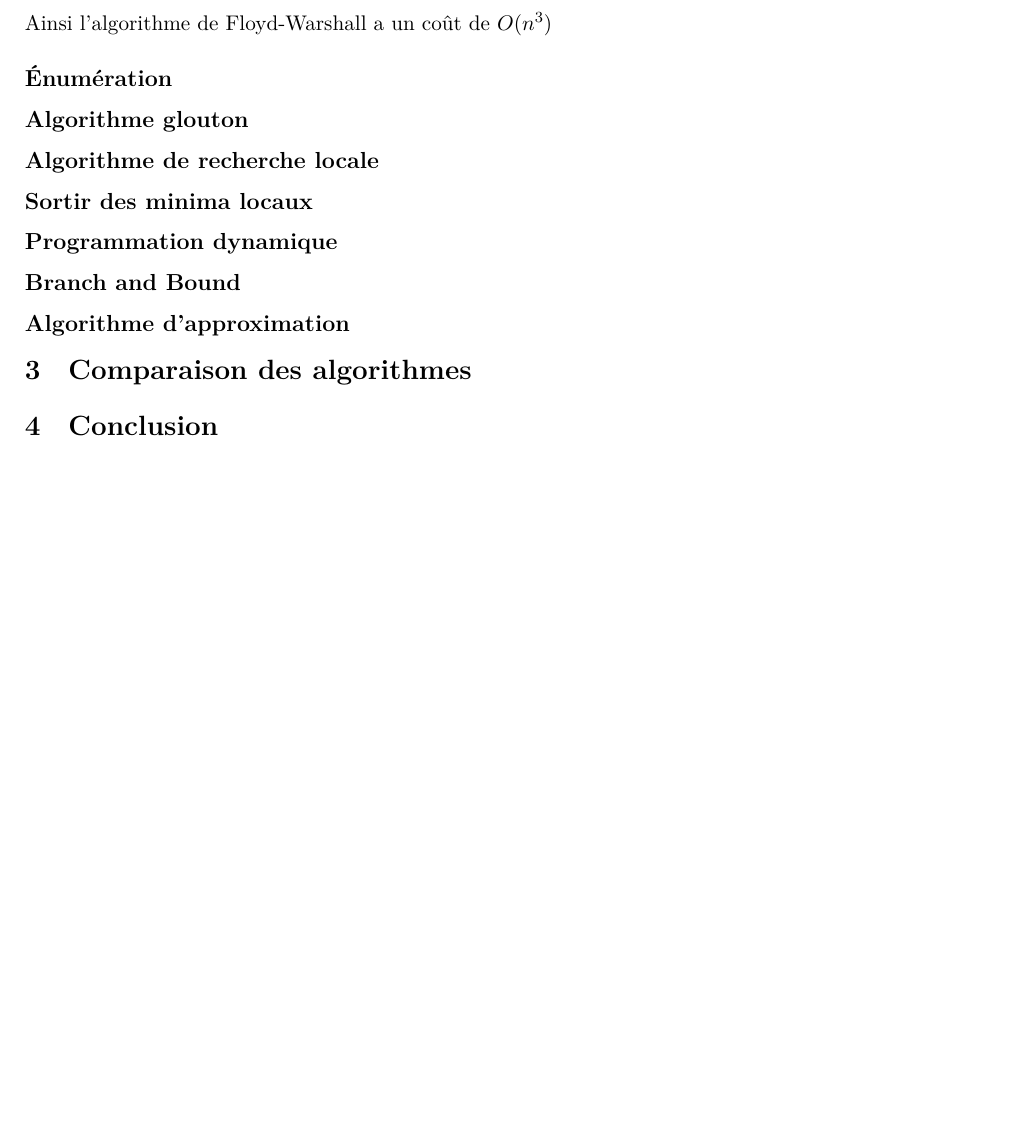
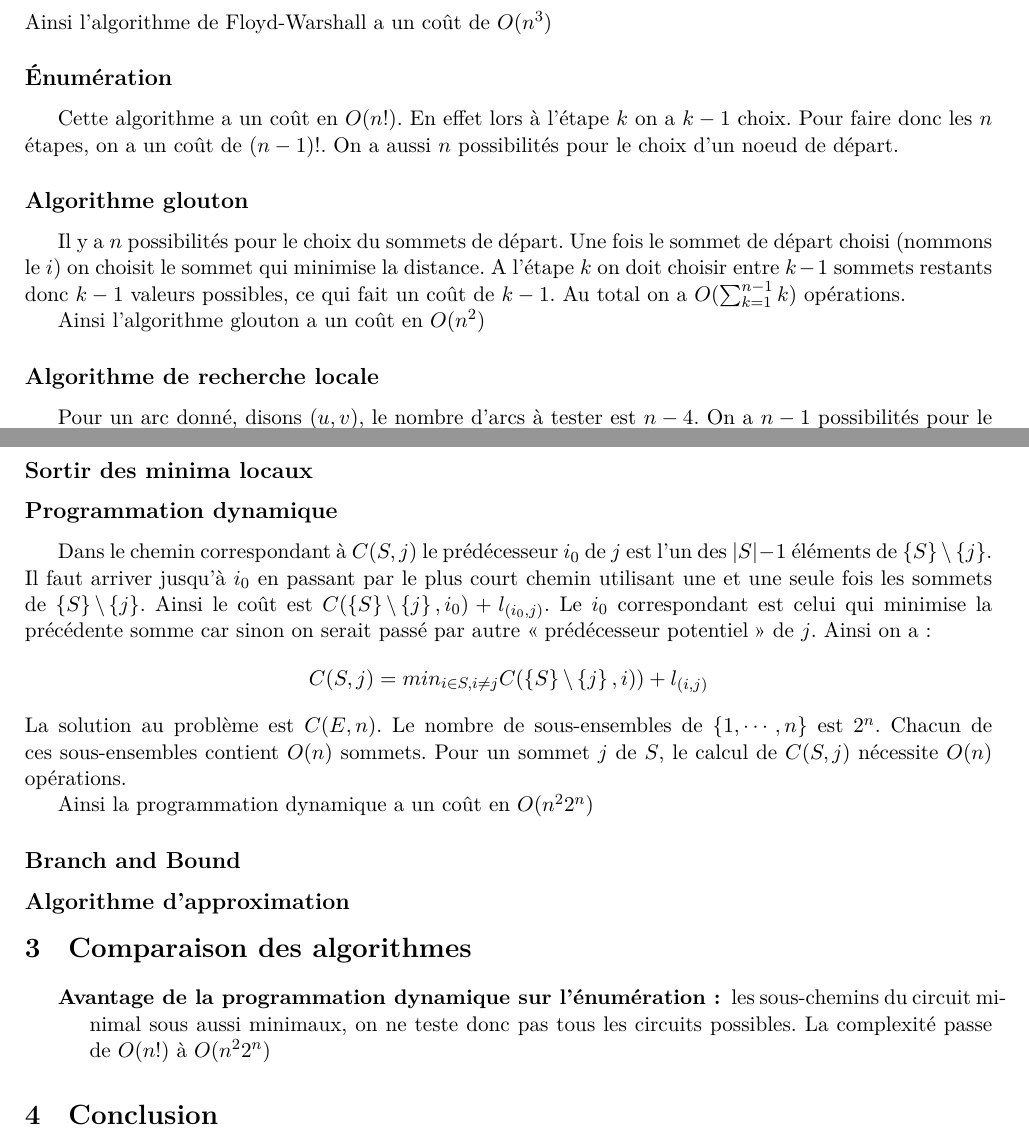
Before and after one commit to quentinpigne/TP_Algo_TSP, a LaTeX document (rapport/algo.tex): part of the page before the commit and two parts of pages 1 and 2 of 2 after it, the two joined at a grey line, cut so that both start at the same text, the shorter picture padded with empty space. Compiled offline with XeLaTeX.

Commit message:
Mise a jour du rappor

```diff
--- a/rapport/algo.tex
+++ b/rapport/algo.tex
@@ -54,20 +43,43 @@ Nous fallant calculer la matrice des $d^{n}(i,j)$, le coeur de l'algorithme de F
 Ainsi l'algorithme de Floyd-Warshall a un coût de $O(n^3)$
 
 \subsection*{\'Enumération}
+Cette algorithme a un coût en $O(n!)$. En effet lors à l'étape $k$ on a $k-1$ choix. Pour faire donc les $n$ étapes, on
+a un coût de $(n-1)!$. On  a aussi $n$ possibilités pour le choix d'un noeud de départ.
+\subsection*{Algorithme glouton}
+Il y a $n$ possibilités pour le choix du sommets de départ. Une fois le sommet de départ choisi (nommons le $i$) on choisit le sommet qui
+minimise la distance. A l'étape $k$ on doit choisir entre $k-1$ sommets restants donc $k-1$ valeurs possibles, ce qui fait un coût de $k-1$. Au
+total on a $O(\sum_{k=1}^{n-1} k)$ opérations.
 
-\subsection*{Algorithme glouton}
-
+Ainsi l'algorithme glouton a un coût en $O(n^2)$
 \subsection*{Algorithme de recherche locale}
-
+Pour un arc donné, disons $(u,v)$, le nombre d'arcs à tester est $n-4$. On a $n-1$ possibilités pour le choix de
+$(u,v)$. Le coût de la recherche locale est donc $O(n^2)$
 \subsection*{Sortir des minima locaux}
 
 \subsection*{Programmation dynamique}
+Dans le chemin correspondant à $C(S,j)$ le prédécesseur $i_0$ de $j$ est l'un des $|S|-1$ éléments de
+$\set{S} \backslash \set{j}$. Il faut arriver jusqu'à $i_0$ en passant par le plus court chemin utilisant une et une
+seule fois les sommets de $\set{S} \backslash \set{j}$. Ainsi le coût est
+$C(\set{S} \backslash \set{j},i_0) + l_{(i_0,j)}$. Le $i_0$ correspondant est celui qui minimise la précédente somme car
+sinon on serait passé par autre \enquote{prédécesseur potentiel} de $j$. Ainsi on a :
+\begin{displaymath}
+  C(S,j) = min_{i \in S , i \neq j}C(\set{S} \backslash \set{j},i)) + l_{(i,j)}
+\end{displaymath}
+La solution au problème est $C(E,n)$.
+ Le nombre de sous-ensembles de $\set{1,\cdots,n}$ est $2^n$. Chacun de ces sous-ensembles contient $O(n)$ sommets. Pour
+ un sommet $j$ de $S$, le calcul de $C(S,j)$ nécessite $O(n)$ opérations.
+
+Ainsi la programmation dynamique a un coût en $O(n^22^n)$
 
 \subsection*{Branch and Bound}
 
 \subsection*{Algorithme d'approximation}
 
 \section{Comparaison des algorithmes}
+\begin{description}
+    \item[Avantage de la programmation dynamique sur l'énumération :] les sous-chemins du circuit minimal sous aussi
+  minimaux, on ne teste donc pas tous les circuits possibles. La complexité passe de $O(n!)$ à $O(n^22^n)$
+\end{description}
 \section{Conclusion}
 
 \end{document}
```
Also changed, not shown: rapport/algo.pdf, rapport/algo.tex (29 more changed lines).
